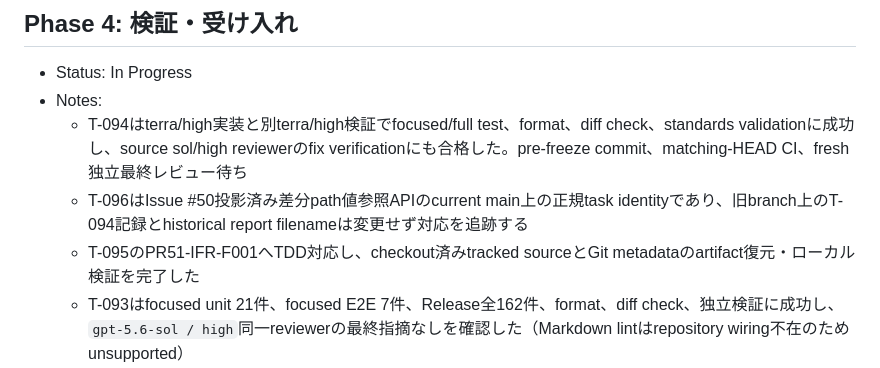
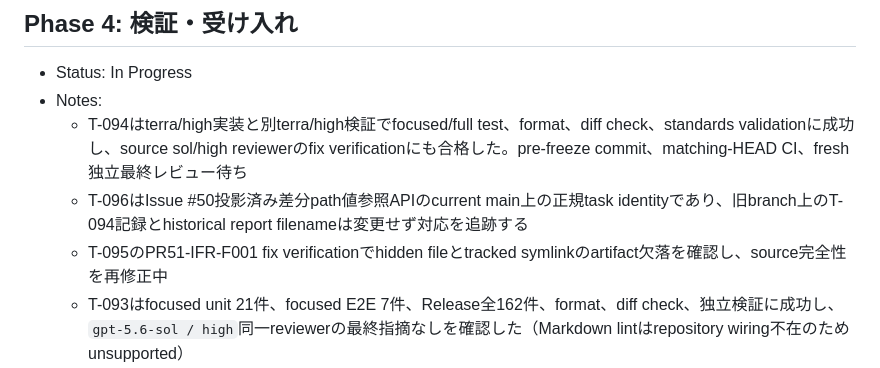
Before and after one commit to ssaattww/SSC, a Markdown page: tasks/phases-status.md, the part around the change. Drawn GitHub-style.

```diff
--- a/tasks/phases-status.md
+++ b/tasks/phases-status.md
@@ -157,7 +157,7 @@
 - Notes:
   - T-094はterra/high実装と別terra/high検証でfocused/full test、format、diff check、standards validationに成功し、source sol/high reviewerのfix verificationにも合格した。pre-freeze commit、matching-HEAD CI、fresh独立最終レビュー待ち
   - T-096はIssue #50投影済み差分path値参照APIのcurrent main上の正規task identityであり、旧branch上のT-094記録とhistorical report filenameは変更せず対応を追跡する
-  - T-095のPR51-IFR-F001へTDD対応し、checkout済みtracked sourceとGit metadataのartifact復元・ローカル検証を完了した
+  - T-095のPR51-IFR-F001 fix verificationでhidden fileとtracked symlinkのartifact欠落を確認し、source完全性を再修正中
   - T-093はfocused unit 21件、focused E2E 7件、Release全162件、format、diff check、独立検証に成功し、`gpt-5.6-sol / high`同一reviewerの最終指摘なしを確認した（Markdown lintはrepository wiring不在のためunsupported）
   - T-092はRelease 133テスト、focused 21テスト、format、diff check、coding standards validation、`gpt-5.6-sol / high`同一レビュアー再レビューに成功した
   - T-091はRelease 112テスト、format、diff check、XML整形式、非コメント差分照合、独立reviewに成功した
```
Also changed, not shown: reports/task-t-095-pr-51-ifr-f001-fix-verification-20260801171718.md (added, +67 -0 lines), tasks/tasks-status.md (+7 -1 lines).
